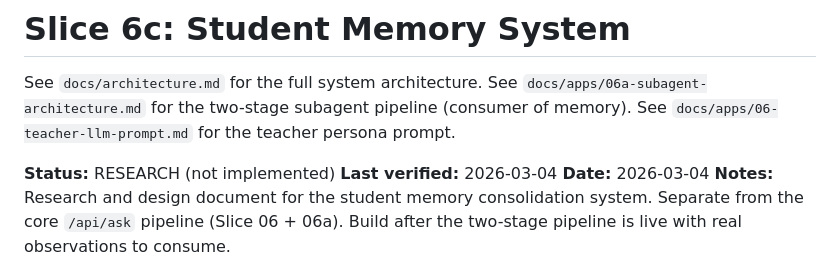
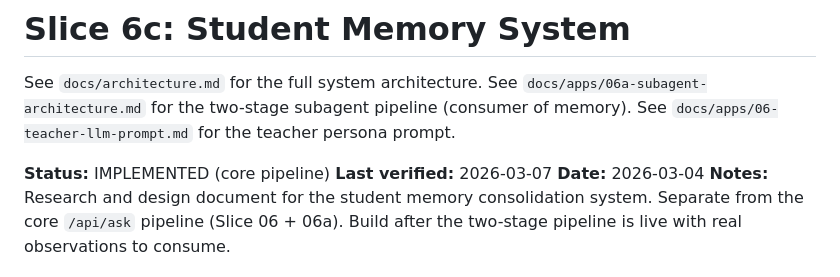
Before and after one commit to Jai-Dhiman/crescendAI, a Markdown page: docs/apps/06c-memory-system.md, the part around the change. Rendered like a GitHub page.

Commit message:
docs: update 06c status to implemented

```diff
--- a/docs/apps/06c-memory-system.md
+++ b/docs/apps/06c-memory-system.md
@@ -4,8 +4,8 @@ See `docs/architecture.md` for the full system architecture.
 See `docs/apps/06a-subagent-architecture.md` for the two-stage subagent pipeline (consumer of memory).
 See `docs/apps/06-teacher-llm-prompt.md` for the teacher persona prompt.
 
-**Status:** RESEARCH (not implemented)
-**Last verified:** 2026-03-04
+**Status:** IMPLEMENTED (core pipeline)
+**Last verified:** 2026-03-07
 **Date:** 2026-03-04
 **Notes:** Research and design document for the student memory consolidation system. Separate from the core `/api/ask` pipeline (Slice 06 + 06a). Build after the two-stage pipeline is live with real observations to consume.
 
```
Also changed, not shown: docs/index.md (+1 -0 lines).
